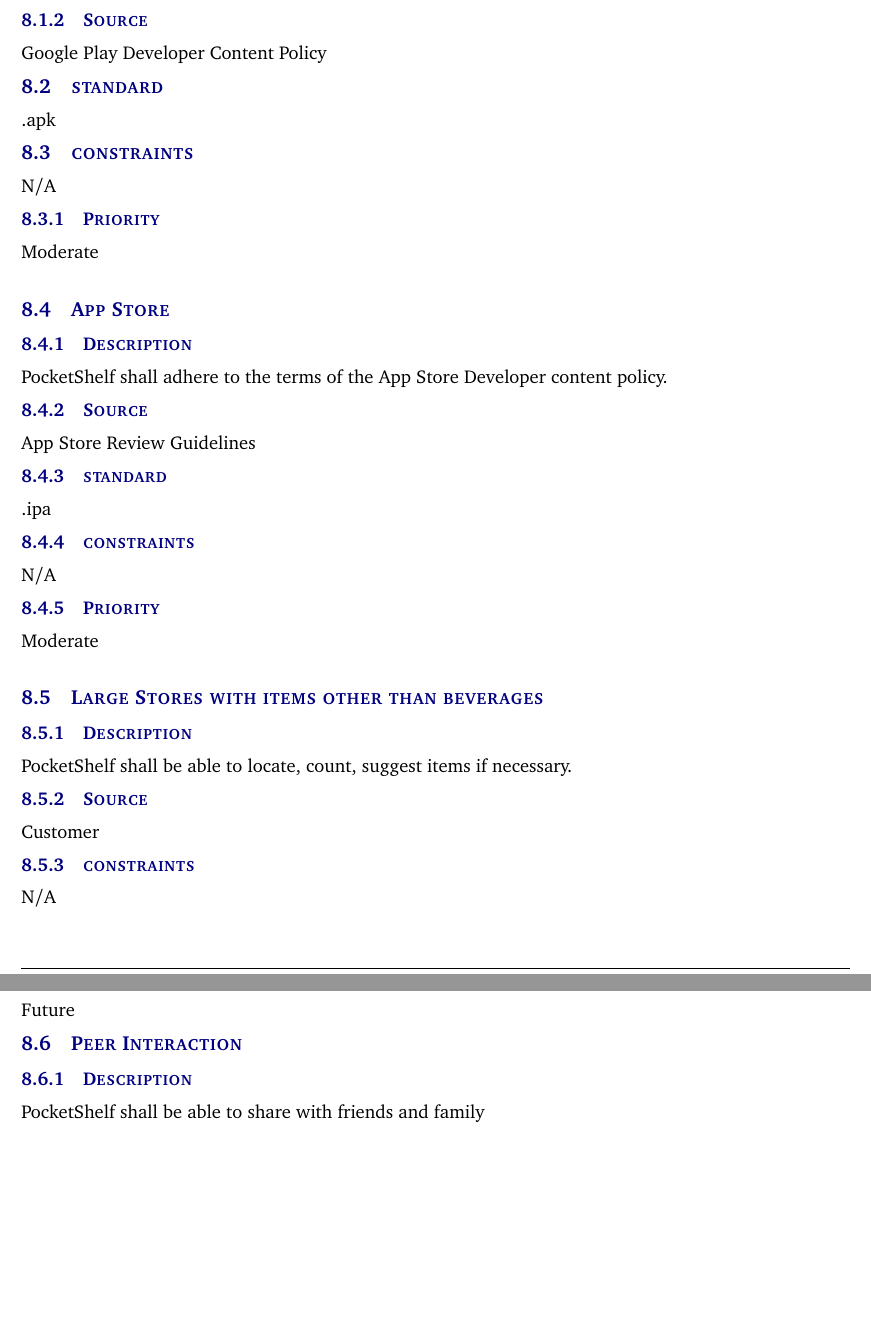
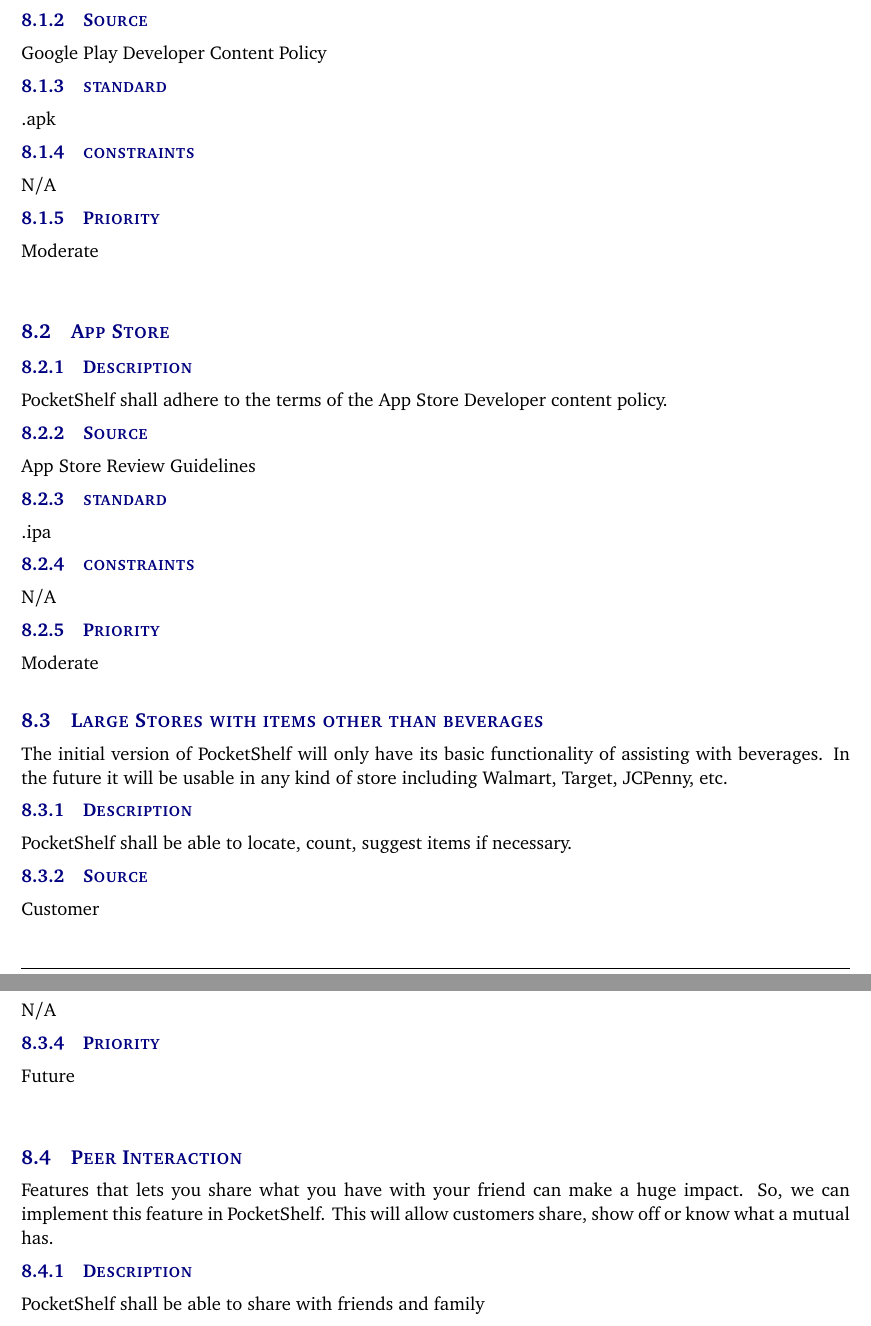
Before and after one commit to sudipkandel14/system-requirements-specification-latex, a LaTeX document (system requirements specification latex/system_requirements_specification.tex, which reads system requirements specification latex/tex/other_requirements.tex): two parts of pages 23 and 24 of 26, joined at a grey line, cut so that both start at the same text, the shorter picture padded with empty space. Compiled offline with pdfLaTeX.

Commit message:
Updates from Overleaf

```diff
--- a/system requirements specification latex/tex/other_requirements.tex
+++ b/system requirements specification latex/tex/other_requirements.tex
@@ -5,13 +5,13 @@
 PocketShelf shall adhere to the terms of the Google Play Developer content policy.
 \subsubsection{Source}
  Google Play Developer Content Policy
- \subsection{standard}
+ \subsubsection{standard}
  .apk
- \subsection{constraints}
+ \subsubsection{constraints}
  N/A
 \subsubsection{Priority}
 Moderate\\
-
+\\
 
 \subsection{App Store}
 \subsubsection{Description}
@@ -25,7 +25,9 @@
 \subsubsection{Priority}
 Moderate
 \\
+
 \subsection{Large Stores with items other than beverages}
+The initial version of PocketShelf will only have its basic functionality of assisting with beverages. In the future it will be usable in any kind of store including Walmart, Target, JCPenny, etc.
 \subsubsection{Description}
 PocketShelf shall be able to locate, count, suggest items if necessary.
 \subsubsection{Source}
@@ -34,8 +36,11 @@
  N/A
 \subsubsection{Priority}
 Future
+\\
+\\
 
 \subsection{Peer Interaction}
+Features that lets you share what you have with your friend can make a huge impact. So, we can implement this feature in PocketShelf. This will allow customers share, show off or know what a mutual has.
 \subsubsection{Description}
 PocketShelf shall be able to share with friends and family
 \subsubsection{Source}
```
